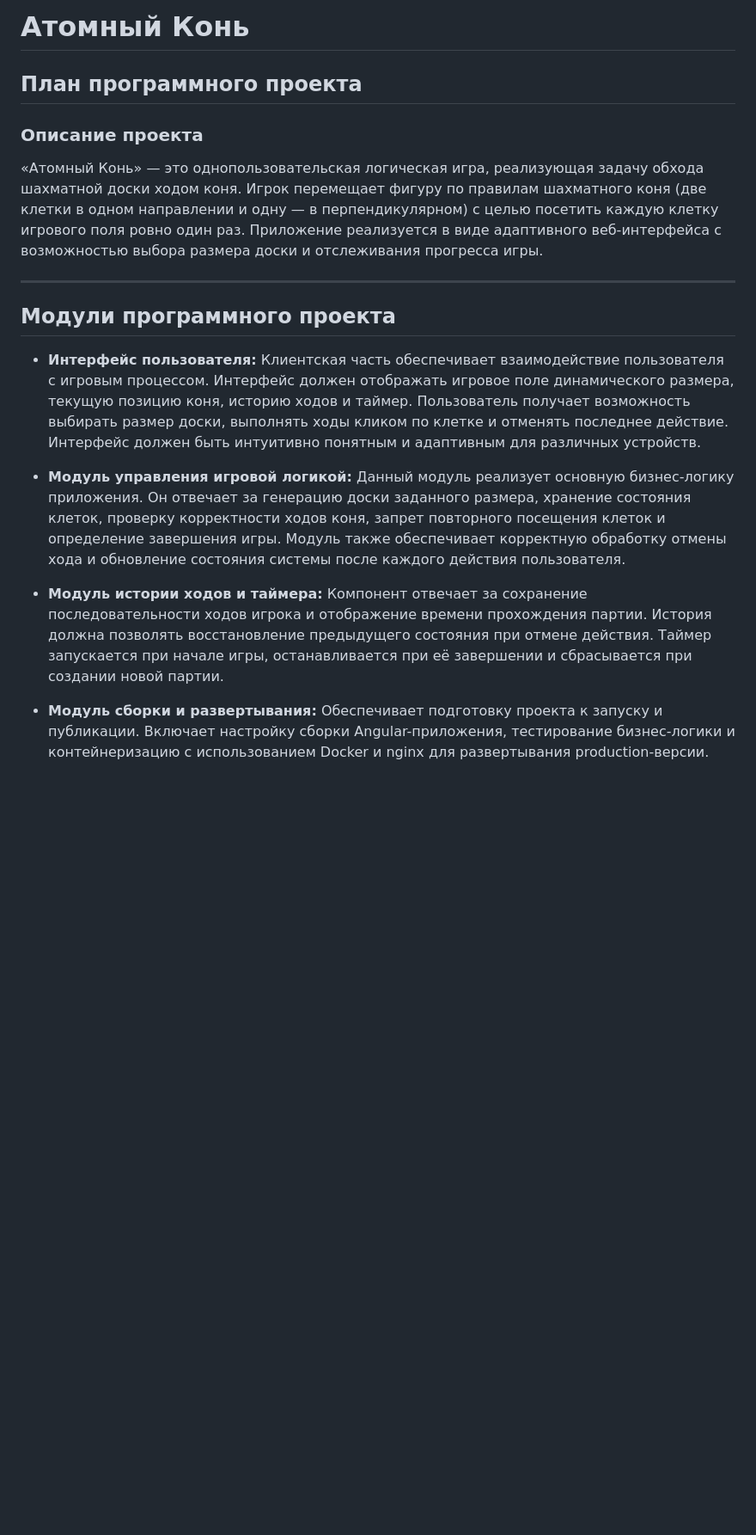
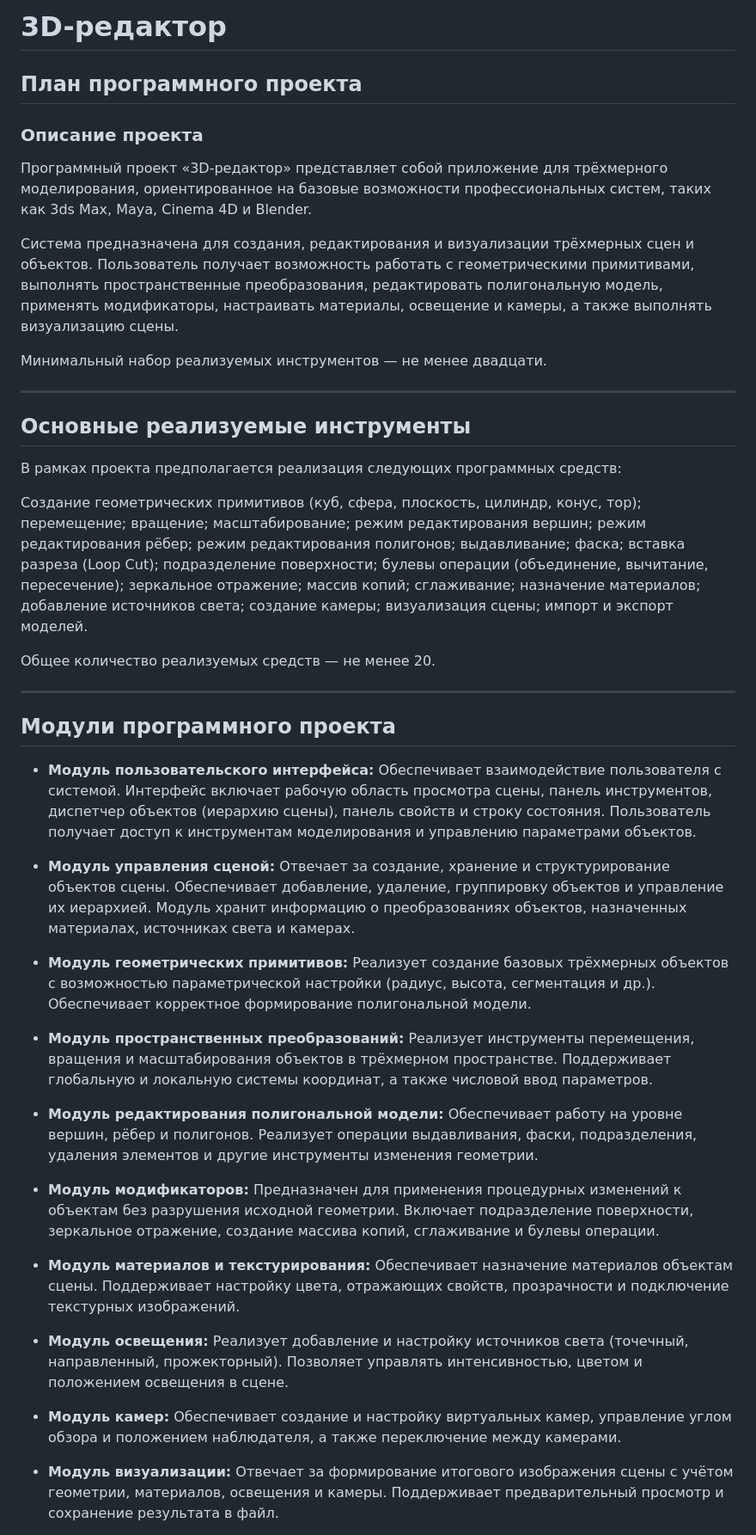
Before and after one commit to StarPandaBeg/lr1-pppi, a Markdown page: README.md, the part around one of its changes. Shown at 86% size. Rendered like a GitHub page; blank space fills up the shorter version.

Commit message:
chore: update README.md

```diff
--- a/README.md
+++ b/README.md
@@ -1,19 +1,46 @@
-# Атомный Конь
+# 3D-редактор
 
 ## План программного проекта
 
 ### Описание проекта
 
-«Атомный Конь» — это однопользовательская логическая игра, реализующая задачу обхода шахматной доски ходом коня. Игрок перемещает фигуру по правилам шахматного коня (две клетки в одном направлении и одну — в перпендикулярном) с целью посетить каждую клетку игрового поля ровно один раз. Приложение реализуется в виде адаптивного веб-интерфейса с возможностью выбора размера доски и отслеживания прогресса игры.
+Программный проект «3D-редактор» представляет собой приложение для трёхмерного моделирования, ориентированное на базовые возможности профессиональных систем, таких как 3ds Max, Maya, Cinema 4D и Blender.
+
+Система предназначена для создания, редактирования и визуализации трёхмерных сцен и объектов. Пользователь получает возможность работать с геометрическими примитивами, выполнять пространственные преобразования, редактировать полигональную модель, применять модификаторы, настраивать материалы, освещение и камеры, а также выполнять визуализацию сцены.
+
+Минимальный набор реализуемых инструментов — не менее двадцати.
+
+---
+
+## Основные реализуемые инструменты
+
+В рамках проекта предполагается реализация следующих программных средств:
+
+Создание геометрических примитивов (куб, сфера, плоскость, цилиндр, конус, тор); перемещение; вращение; масштабирование; режим редактирования вершин; режим редактирования рёбер; режим редактирования полигонов; выдавливание; фаска; вставка разреза (Loop Cut); подразделение поверхности; булевы операции (объединение, вычитание, пересечение); зеркальное отражение; массив копий; сглаживание; назначение материалов; добавление источников света; создание камеры; визуализация сцены; импорт и экспорт моделей.
+
+Общее количество реализуемых средств — не менее 20.
 
 ---
 
 ## Модули программного проекта
 
-* **Интерфейс пользователя:** Клиентская часть обеспечивает взаимодействие пользователя с игровым процессом. Интерфейс должен отображать игровое поле динамического размера, текущую позицию коня, историю ходов и таймер. Пользователь получает возможность выбирать размер доски, выполнять ходы кликом по клетке и отменять последнее действие. Интерфейс должен быть интуитивно понятным и адаптивным для различных устройств.
+* **Модуль пользовательского интерфейса:** Обеспечивает взаимодействие пользователя с системой. Интерфейс включает рабочую область просмотра сцены, панель инструментов, диспетчер объектов (иерархию сцены), панель свойств и строку состояния. Пользователь получает доступ к инструментам моделирования и управлению параметрами объектов.
 
-* **Модуль управления игровой логикой:** Данный модуль реализует основную бизнес-логику приложения. Он отвечает за генерацию доски заданного размера, хранение состояния клеток, проверку корректности ходов коня, запрет повторного посещения клеток и определение завершения игры. Модуль также обеспечивает корректную обработку отмены хода и обновление состояния системы после каждого действия пользователя.
+* **Модуль управления сценой:** Отвечает за создание, хранение и структурирование объектов сцены. Обеспечивает добавление, удаление, группировку объектов и управление их иерархией. Модуль хранит информацию о преобразованиях объектов, назначенных материалах, источниках света и камерах.
 
-* **Модуль истории ходов и таймера:** Компонент отвечает за сохранение последовательности ходов игрока и отображение времени прохождения партии. История должна позволять восстановление предыдущего состояния при отмене действия. Таймер запускается при начале игры, останавливается при её завершении и сбрасывается при создании новой партии.
+* **Модуль геометрических примитивов:** Реализует создание базовых трёхмерных объектов с возможностью параметрической настройки (радиус, высота, сегментация и др.). Обеспечивает корректное формирование полигональной модели.
 
-* **Модуль сборки и развертывания:** Обеспечивает подготовку проекта к запуску и публикации. Включает настройку сборки Angular-приложения, тестирование бизнес-логики и контейнеризацию с использованием Docker и nginx для развертывания production-версии.
+* **Модуль пространственных преобразований:** Реализует инструменты перемещения, вращения и масштабирования объектов в трёхмерном пространстве. Поддерживает глобальную и локальную системы координат, а также числовой ввод параметров.
+
+* **Модуль редактирования полигональной модели:** Обеспечивает работу на уровне вершин, рёбер и полигонов. Реализует операции выдавливания, фаски, подразделения, удаления элементов и другие инструменты изменения геометрии.
+
+* **Модуль модификаторов:** Предназначен для применения процедурных изменений к объектам без разрушения исходной геометрии. Включает подразделение поверхности, зеркальное отражение, создание массива копий, сглаживание и булевы операции.
+
+* **Модуль материалов и текстурирования:** Обеспечивает назначение материалов объектам сцены. Поддерживает настройку цвета, отражающих свойств, прозрачности и подключение текстурных изображений.
+
+* **Модуль освещения:** Реализует добавление и настройку источников света (точечный, направленный, прожекторный). Позволяет управлять интенсивностью, цветом и положением освещения в сцене.
+
+* **Модуль камер:** Обеспечивает создание и настройку виртуальных камер, управление углом обзора и положением наблюдателя, а также переключение между камерами.
+
+* **Модуль визуализации:** Отвечает за формирование итогового изображения сцены с учётом геометрии, материалов, освещения и камеры. Поддерживает предварительный просмотр и сохранение результата в файл.
+
```
Also changed, not shown: other parts of README.md (+7 -2 lines).
